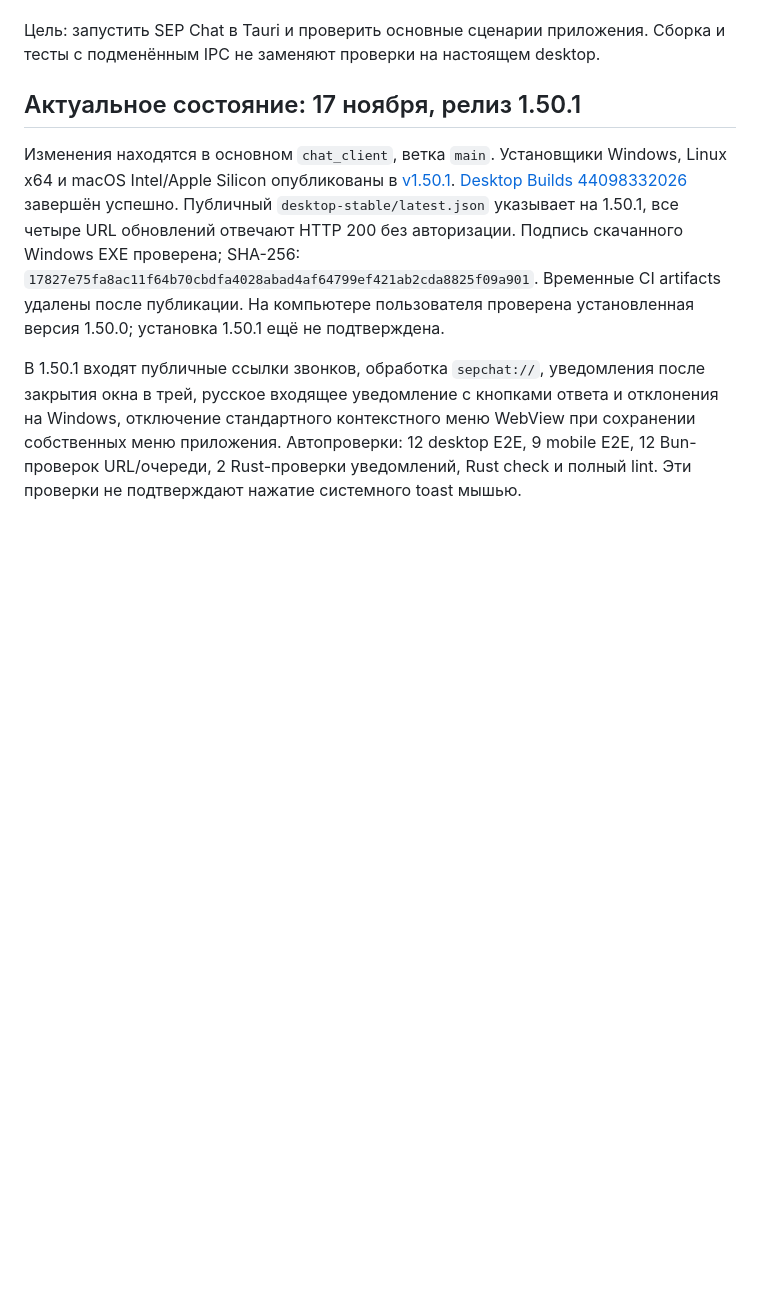
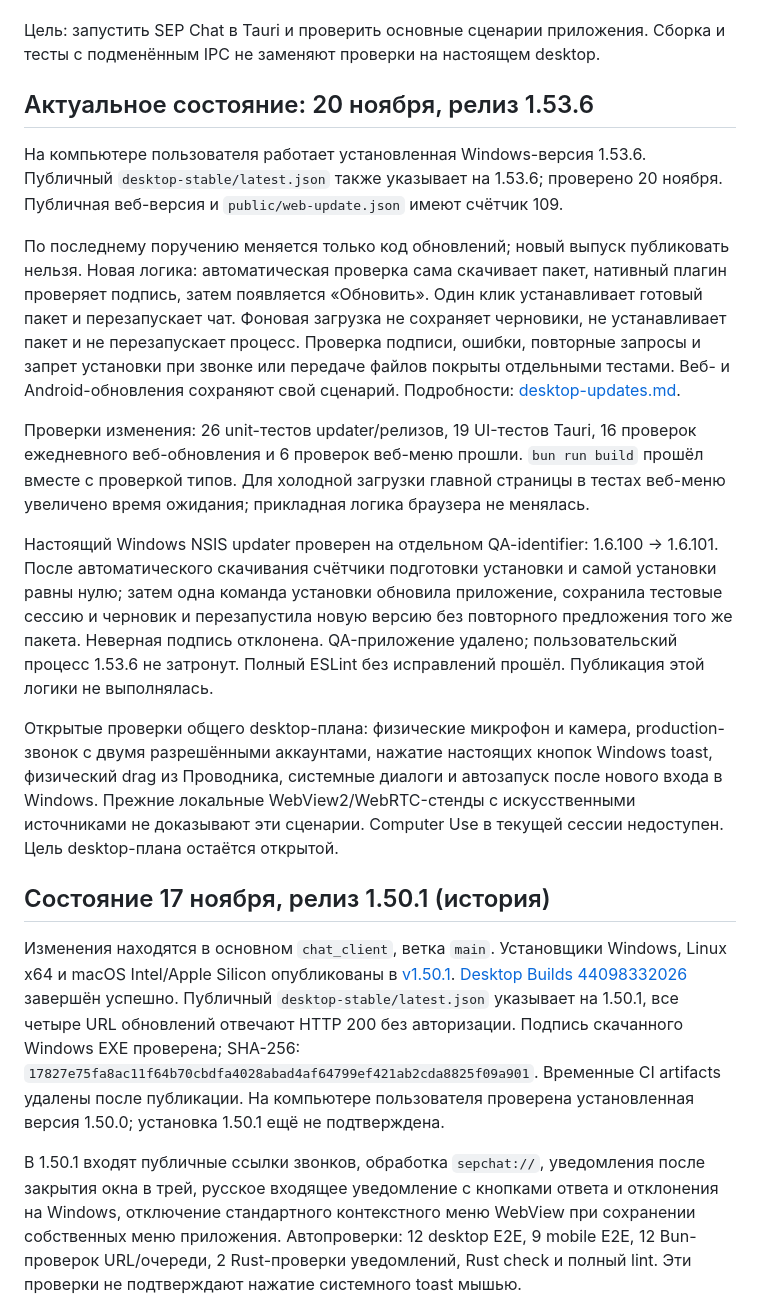
Before and after one commit to pksep/chat_client, a Markdown page: doc/tauri-desktop-plan.md, the part around the change. Rendered like a GitHub page; blank space fills up the shorter version.

Commit message:
fix: prepare desktop updates silently before installation [skip ci]

```diff
--- a/doc/tauri-desktop-plan.md
+++ b/doc/tauri-desktop-plan.md
@@ -5,7 +5,43 @@
 Цель: запустить SEP Chat в Tauri и проверить основные сценарии приложения.
 Сборка и тесты с подменённым IPC не заменяют проверки на настоящем desktop.
 
-## Актуальное состояние: 17 ноября, релиз 1.50.1
+## Актуальное состояние: 20 ноября, релиз 1.53.6
+
+На компьютере пользователя работает установленная Windows-версия 1.53.6.
+Публичный `desktop-stable/latest.json` также указывает на 1.53.6; проверено
+20 ноября. Публичная веб-версия и `public/web-update.json` имеют счётчик 109.
+
+По последнему поручению меняется только код обновлений; новый выпуск
+публиковать нельзя. Новая логика: автоматическая проверка сама скачивает
+пакет, нативный плагин проверяет подпись, затем появляется «Обновить».
+Один клик устанавливает готовый пакет и перезапускает чат. Фоновая загрузка
+не сохраняет черновики, не устанавливает пакет и не перезапускает процесс.
+Проверка подписи, ошибки, повторные запросы и запрет установки при звонке
+или передаче файлов покрыты отдельными тестами. Веб- и Android-обновления
+сохраняют свой сценарий. Подробности: [desktop-updates.md](desktop-updates.md).
+
+Проверки изменения: 26 unit-тестов updater/релизов, 19 UI-тестов Tauri,
+16 проверок ежедневного веб-обновления и 6 проверок веб-меню прошли.
+`bun run build` прошёл вместе с проверкой типов. Для холодной загрузки
+главной страницы в тестах веб-меню увеличено время ожидания; прикладная
+логика браузера не менялась.
+
+Настоящий Windows NSIS updater проверен на отдельном QA-identifier:
+1.6.100 → 1.6.101. После автоматического скачивания счётчики подготовки
+установки и самой установки равны нулю; затем одна команда установки
+обновила приложение, сохранила тестовые сессию и черновик и перезапустила
+новую версию без повторного предложения того же пакета. Неверная подпись
+отклонена. QA-приложение удалено; пользовательский процесс 1.53.6 не затронут.
+Полный ESLint без исправлений прошёл. Публикация этой логики не выполнялась.
+
+Открытые проверки общего desktop-плана: физические микрофон и камера,
+production-звонок с двумя разрешёнными аккаунтами, нажатие настоящих кнопок
+Windows toast, физический drag из Проводника, системные диалоги и автозапуск
+после нового входа в Windows. Прежние локальные WebView2/WebRTC-стенды
+с искусственными источниками не доказывают эти сценарии. Computer Use
+в текущей сессии недоступен. Цель desktop-плана остаётся открытой.
+
+## Состояние 17 ноября, релиз 1.50.1 (история)
 
 Изменения находятся в основном `chat_client`, ветка `main`. Установщики Windows,
 Linux x64 и macOS Intel/Apple Silicon опубликованы в
```
Also changed, not shown: doc/desktop-updates.md (+14 -14 lines), doc/images/tauri-desktop-updater-dark.png, doc/images/tauri-desktop-updater.png, 10 other files.
